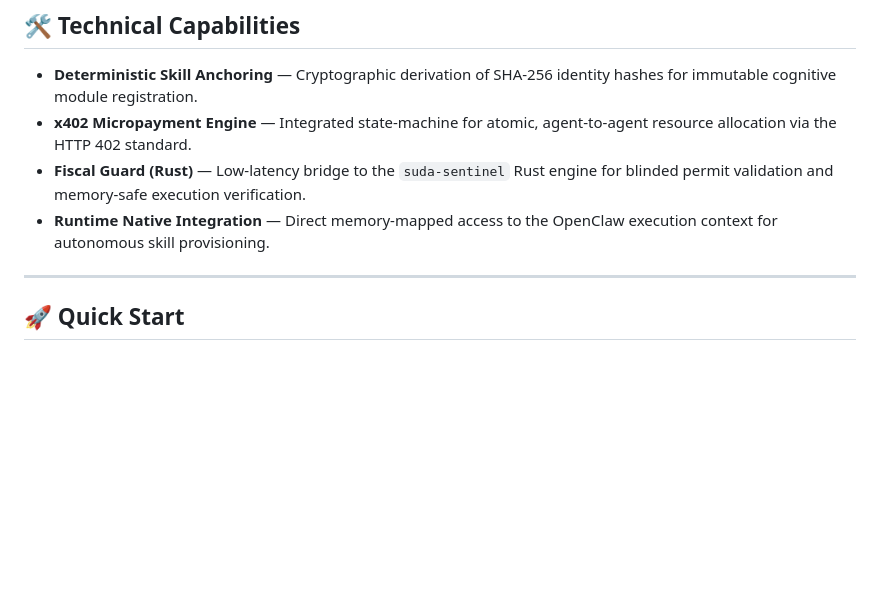
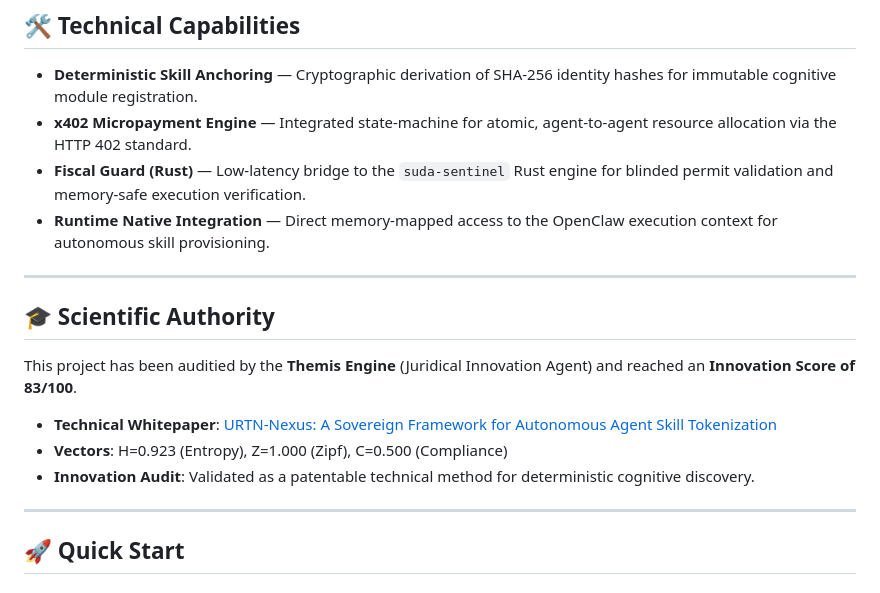
Before and after one commit to symbeon-labs/skillvault, a Markdown page: README.md, the part around the change. GitHub-like rendering; blank space fills up the shorter version.

Commit message:
docs: add academic authority section (Honoring Themis 83/100)

```diff
--- a/README.md
+++ b/README.md
@@ -20,6 +20,16 @@ The system provides a high-performance orchestration layer for web-scale agentic
 - **x402 Micropayment Engine** — Integrated state-machine for atomic, agent-to-agent resource allocation via the HTTP 402 standard.
 - **Fiscal Guard (Rust)** — Low-latency bridge to the `suda-sentinel` Rust engine for blinded permit validation and memory-safe execution verification.
 - **Runtime Native Integration** — Direct memory-mapped access to the OpenClaw execution context for autonomous skill provisioning.
+
+---
+
+## 🎓 Scientific Authority
+
+This project has been auditied by the **Themis Engine** (Juridical Innovation Agent) and reached an **Innovation Score of 83/100**.
+
+- **Technical Whitepaper**: [URTN-Nexus: A Sovereign Framework for Autonomous Agent Skill Tokenization](./docs/authority_paper.tex)
+- **Vectors**: H=0.923 (Entropy), Z=1.000 (Zipf), C=0.500 (Compliance)
+- **Innovation Audit**: Validated as a patentable technical method for deterministic cognitive discovery.
 
 ---
 
```
